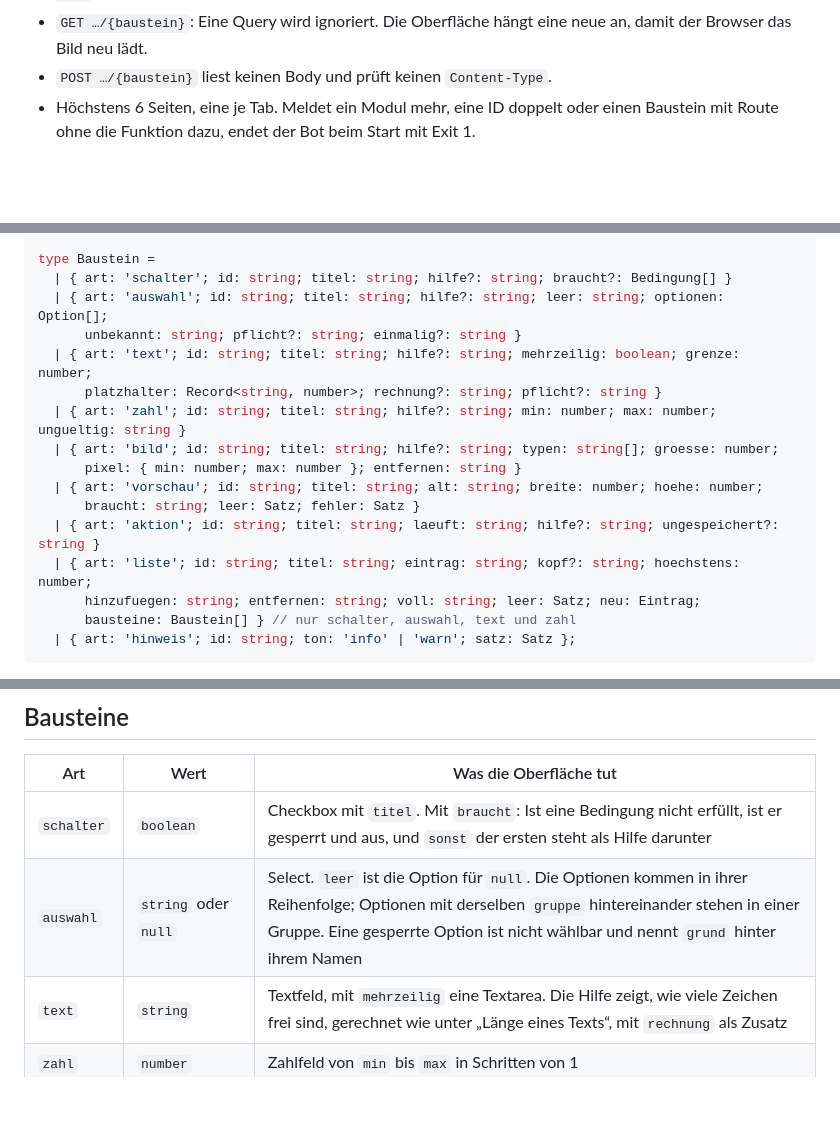
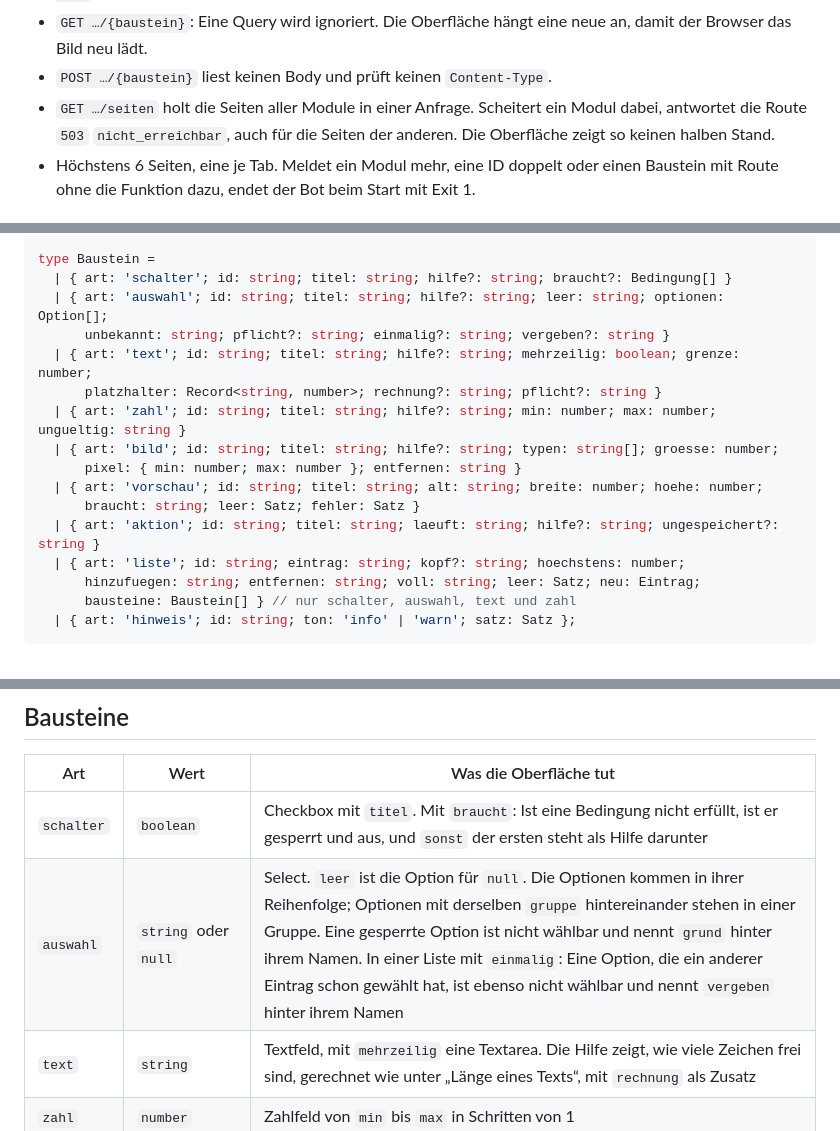
Before and after one commit to VonNekyia/discord-bot, a Markdown page: docs/schnittstelle/baukasten.md, 3 parts joined by grey strips. Drawn GitHub-style; blank space fills up the shorter version.

Commit message:
Vertrag Baukasten: vergeben an der Auswahl, Liste ohne titel, 503 bei GET seiten (#35)
Die Restpunkte aus #35, die den Vertrag ändern:
- auswahl bekommt vergeben: Text hinter Optionen, die ein anderer Eintrag
  mit einmalig schon gewählt hat; bisher stand „schon gewählt“ fest in web/.
- liste verliert titel; die Oberfläche zeigte es nie.
- GET …/seiten gibt 503, wenn ein Modul scheitert; so festgehalten.

Co-Authored-By: Claude Opus 5.5 <noreply@anthropic.com>

```diff
--- a/docs/schnittstelle/baukasten.md
+++ b/docs/schnittstelle/baukasten.md
@@ -49,6 +49,9 @@ Anmeldung, Grenzen und das Format der Fehler gelten wie in
 - `GET …/{baustein}`: Eine Query wird ignoriert. Die Oberfläche hängt eine
   neue an, damit der Browser das Bild neu lädt.
 - `POST …/{baustein}` liest keinen Body und prüft keinen `Content-Type`.
+- `GET …/seiten` holt die Seiten aller Module in einer Anfrage. Scheitert
+  ein Modul dabei, antwortet die Route `503` `nicht_erreichbar`, auch für
+  die Seiten der anderen. Die Oberfläche zeigt so keinen halben Stand.
 - Höchstens 6 Seiten, eine je Tab. Meldet ein Modul mehr, eine ID doppelt
   oder einen Baustein mit Route ohne die Funktion dazu, endet der Bot beim
   Start mit Exit 1.
@@ -87,7 +90,7 @@ type Bedingung = { feld: string; merkmal?: string; sonst: string };
 type Baustein =
   | { art: 'schalter'; id: string; titel: string; hilfe?: string; braucht?: Bedingung[] }
   | { art: 'auswahl'; id: string; titel: string; hilfe?: string; leer: string; optionen: Option[];
-      unbekannt: string; pflicht?: string; einmalig?: string }
+      unbekannt: string; pflicht?: string; einmalig?: string; vergeben?: string }
   | { art: 'text'; id: string; titel: string; hilfe?: string; mehrzeilig: boolean; grenze: number;
       platzhalter: Record<string, number>; rechnung?: string; pflicht?: string }
   | { art: 'zahl'; id: string; titel: string; hilfe?: string; min: number; max: number; ungueltig: string }
@@ -96,7 +99,7 @@ type Baustein =
   | { art: 'vorschau'; id: string; titel: string; alt: string; breite: number; hoehe: number;
       braucht: string; leer: Satz; fehler: Satz }
   | { art: 'aktion'; id: string; titel: string; laeuft: string; hilfe?: string; ungespeichert?: string }
-  | { art: 'liste'; id: string; titel: string; eintrag: string; kopf?: string; hoechstens: number;
+  | { art: 'liste'; id: string; eintrag: string; kopf?: string; hoechstens: number;
       hinzufuegen: string; entfernen: string; voll: string; leer: Satz; neu: Eintrag;
       bausteine: Baustein[] } // nur schalter, auswahl, text und zahl
   | { art: 'hinweis'; id: string; ton: 'info' | 'warn'; satz: Satz };
@@ -122,7 +125,7 @@ type Baustein =
 | Art | Wert | Was die Oberfläche tut |
 |---|---|---|
 | `schalter` | `boolean` | Checkbox mit `titel`. Mit `braucht`: Ist eine Bedingung nicht erfüllt, ist er gesperrt und aus, und `sonst` der ersten steht als Hilfe darunter |
-| `auswahl` | `string` oder `null` | Select. `leer` ist die Option für `null`. Die Optionen kommen in ihrer Reihenfolge; Optionen mit derselben `gruppe` hintereinander stehen in einer Gruppe. Eine gesperrte Option ist nicht wählbar und nennt `grund` hinter ihrem Namen |
+| `auswahl` | `string` oder `null` | Select. `leer` ist die Option für `null`. Die Optionen kommen in ihrer Reihenfolge; Optionen mit derselben `gruppe` hintereinander stehen in einer Gruppe. Eine gesperrte Option ist nicht wählbar und nennt `grund` hinter ihrem Namen. In einer Liste mit `einmalig`: Eine Option, die ein anderer Eintrag schon gewählt hat, ist ebenso nicht wählbar und nennt `vergeben` hinter ihrem Namen |
 | `text` | `string` | Textfeld, mit `mehrzeilig` eine Textarea. Die Hilfe zeigt, wie viele Zeichen frei sind, gerechnet wie unter „Länge eines Texts“, mit `rechnung` als Zusatz |
 | `zahl` | `number` | Zahlfeld von `min` bis `max` in Schritten von 1 |
 | `bild` | `boolean`, ob eine Datei da ist | Datei-Feld für `typen`. Prüft die Datei, lädt sie sofort hoch und setzt den Wert auf `true`. Darunter ein Link-Knopf `entfernen`, nur mit Datei; er löscht sie und setzt den Wert auf `false` |
```
Also changed, not shown: other parts of docs/schnittstelle/baukasten.md (+1 -1 lines), docs/schnittstelle/sprachraeume.md (+1 -1 lines).
